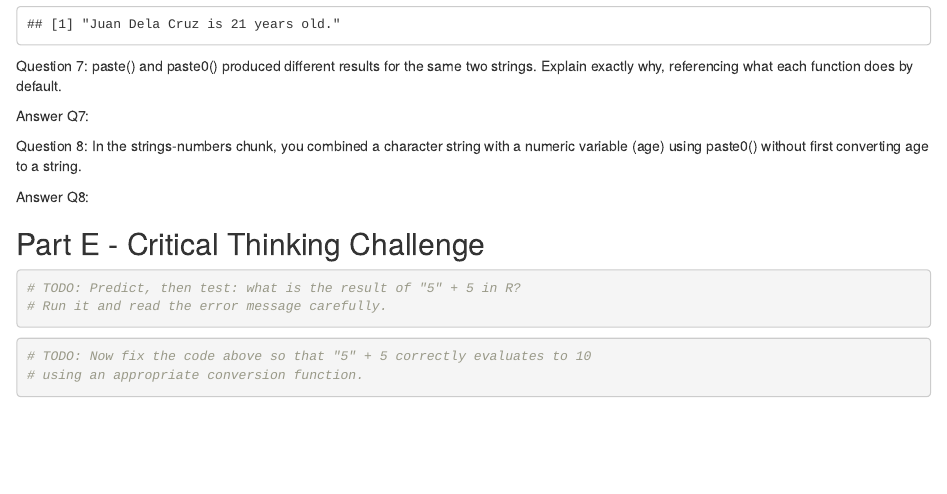
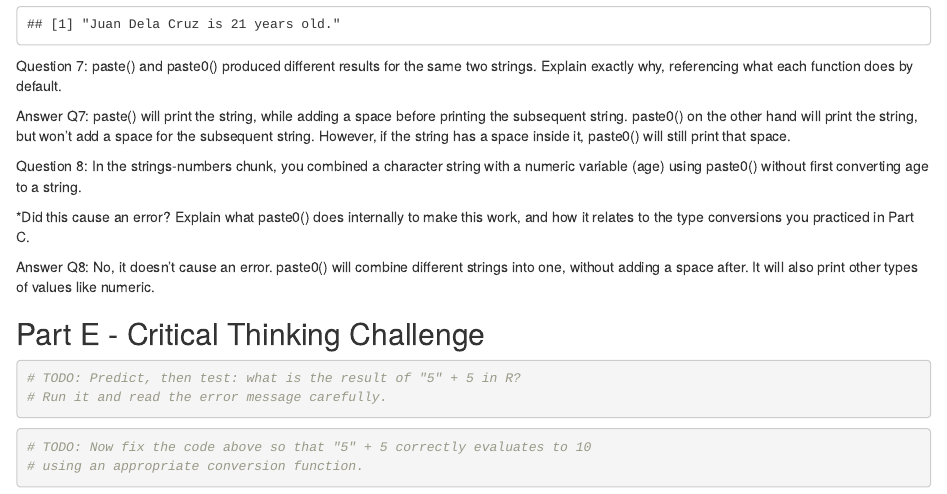
Before and after one commit to ryanandujar47/r.andujar_repo_1, an R Markdown document (RExercise#2_andujar.Rmd): the page in a window 1100 px wide, from 6610 px down. Rendered offline with R 4.5, knitr and Pandoc, with nearby package versions.

Commit message:
Update RExercise#2_andujar.Rmd

```diff
--- a/RExercise#2_andujar.Rmd
+++ b/RExercise#2_andujar.Rmd
@@ -222,14 +222,16 @@ print(sentence)
 
 Question 7: paste() and paste0() produced different results for the same two strings. Explain exactly why, referencing what each function does by default.
 
-Answer Q7:
+Answer Q7: paste() will print the string, while adding a space before printing the subsequent string. paste0() on the other hand will print the string, but won't add a space for the subsequent string. However, if the string has a space inside it, paste0() will still print that space.
+
 
 
 
 Question 8: In the strings-numbers chunk, you combined a character string with a numeric variable (age) using paste0() without first converting age to a string.
 
+*Did this cause an error? Explain what paste0() does internally to make this work, and how it relates to the type conversions you practiced in Part C.
 
-Answer Q8:
+Answer Q8: No, it doesn't cause an error. paste0() will combine different strings into one, without adding a space after. It will also print other types of values like numeric.
 
 
 ## Part E - Critical Thinking Challenge
```
